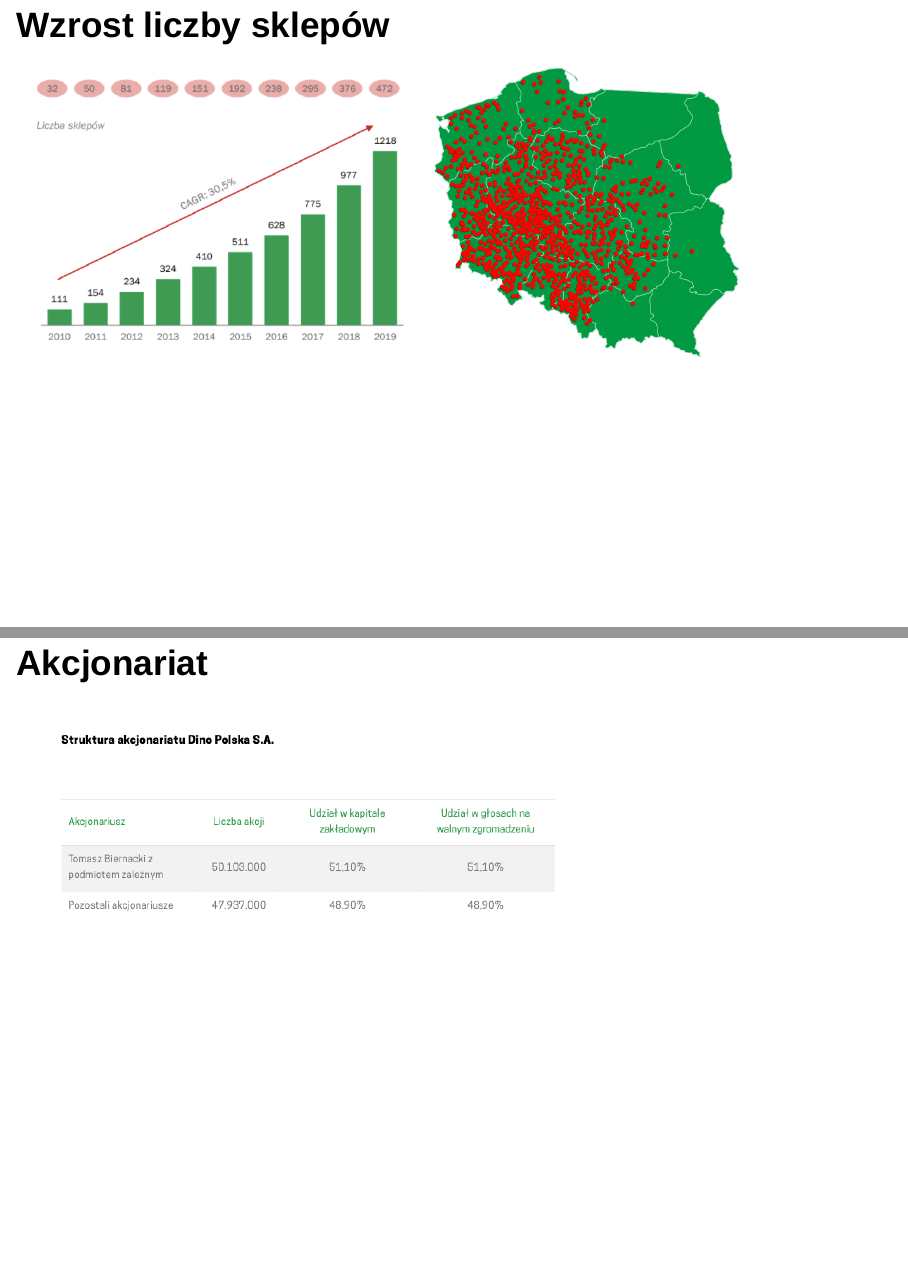
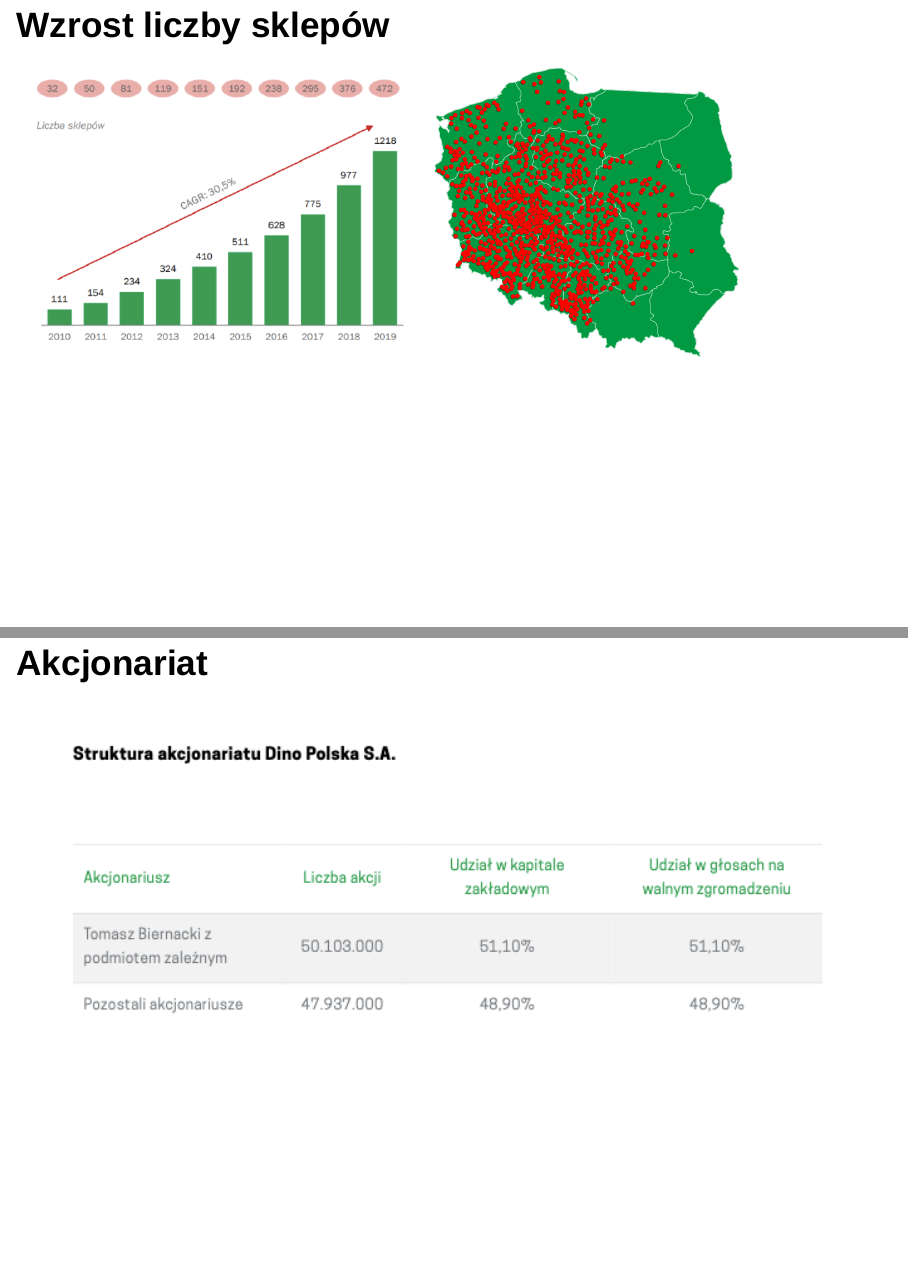
Before and after one commit to girishji/Dino, an R Markdown document (dino.Rmd): pages 7 and 8 of 31 before the commit and pages 7 and 8 of 32 after it, joined at a grey line. Rendered offline with R 4.5, knitr and Pandoc, with nearby package versions; drawn as Slidy slides in place of the format the file asks for.

Commit message:
report stuff

```diff
--- a/dino.Rmd
+++ b/dino.Rmd
@@ -131,7 +131,7 @@
 
 ## Akcjonariat
 
-<img src="imgs/akcjonariat.png">
+<img width="1000" src="imgs/akcjonariat.png">
 
 
 <div class="notes">
--- a/rpp.R
+++ b/rpp.R
@@ -8,9 +8,6 @@
 library('readxl')
 library('knitr')
 library('kableExtra')
-
-source(file = 'bilans.R')
-source(file = 'rzis.R')
 
 fdata <- c(
   'data/R-2016-Dino-Polska-Sprawozdanie-Finansowe-skonwertowany.xlsx',
--- a/rzis.R
+++ b/rzis.R
@@ -52,38 +52,132 @@
   mutate_at(vars(1), ~ ifelse(str_starts(.x, 'I|V'), str_c('  ', .x), .x)) %>%
   mutate_at(vars(1), ~ ifelse(str_starts(.x, '\\-'), str_c('    ', .x), .x))
 
-# rzis_razem
-#
-# rzis_s <- rzis_razem %>% filter(row_number() %in% c(1, 5, 15, 16, 21, 25, 26, 33, 39:42)) %>%
-#   replace(is.na(.), 0)
-#
-# # Struktura
-# rzis_s <- rzis_s %>% add_row(`RACHUNEK ZYSKÓW I STRAT (WARIANT PORÓWNAWCZY)` = '   Przychody ogółem', .before = 1) %>%
-#   add_row(`RACHUNEK ZYSKÓW I STRAT (WARIANT PORÓWNAWCZY)` = '   Koszty ogółem', .before = 2)
-#
-# for (yr in c('2015', '2016', '2017', '2018', '2019')) {
-#   rzis_s[[yr]][[1]] <- rzis_s[[yr]][[3]] + rzis_s[[yr]][[6]] + rzis_s[[yr]][[9]]
-#   rzis_s[[yr]][[2]] <- rzis_s[[yr]][[4]] + rzis_s[[yr]][[7]] + rzis_s[[yr]][[10]]
-# }
-#
-# rzis_s
-#
-# rzis_s <- rzis_s %>% mutate(`2019_s` = `2019` / rzis_s[['2019']][[1]] * 100,
-#                             `2018_s` = `2018` / rzis_s[['2018']][[1]] * 100,
-#                             `2017_s` = `2017` / rzis_s[['2017']][[1]] * 100,
-#                             `2016_s` = `2016` / rzis_s[['2016']][[1]] * 100,
-#                             `2015_s` = `2015` / rzis_s[['2015']][[1]] * 100)
-#
-# rzis_s
-#
-# # ggplot(data = rzis_s) +
-# #   geom_col(mapping = aes(x = get(rzis_col_name), y = `2019_s`, fill = get(rzis_col_name))) +
-# #   geom_col(mapping = aes(x = get(rzis_col_name), y = `2018_s`, fill = get(rzis_col_name)))
-#
-# # Dynamika
-# rzis_d <- rzis_s
-#
-# rzis
-#
-#
-# options(tibble.print_min = 10)
+rzis
+
+## Skorygowane
+
+inflacya <- tribble(
+  ~rok, ~val,
+  '2016', -0.005,
+  '2017', 0.019,
+  '2018', 0.018,
+  '2019', 0.02,
+)
+
+for (i in 1:length(inflacya)) {
+  r <-  slice(inflacya, i)$rok
+  v <-  slice(inflacya, i)$val
+  n <- str_c(r, '_sk')
+  rzis <- rzis %>%
+    mutate(!!n := ifelse(is.na(as.numeric(!!sym(r))), !!sym(r),
+                         round(as.numeric(!!sym(r)) / (1 + as.numeric(v)))))
+}
+
+
+## Struktura
+
+lata <- c('2015', '2016', '2017', '2018', '2019')
+
+rzis_st <- rzis %>%
+  select(!contains('_sk')) %>%
+  add_row(!!col_name := 'Przychody ogółem', .before = 1) %>%
+  add_row(!!col_name := 'Koszty ogółem', .before = 2)
+
+for (rok in lata) {
+  po <- rzis_st %>% slice(3, 18, 28) %>% select(rok) %>% mutate_all(~ as.numeric(.x)) %>% sum()
+  ko <- rzis_st %>% slice(7, 23, 35) %>% select(rok) %>% mutate_all(~ as.numeric(.x)) %>% sum()
+  rzis_st <- rzis_st %>%
+    mutate_at(vars(contains(rok)), ~ ifelse(row_number() == 1, po, as.character(.x)))
+  rzis_st <- rzis_st %>%
+    mutate_at(vars(contains(rok)), ~ ifelse(row_number() == 2, ko, as.character(.x)))
+}
+
+rzis_st <- rzis_st %>% select(-c('2015', '2016'))
+rzis_st
+
+for (rok in (rzis_st %>% names())[-1]) {
+  t <- (rzis_st %>% slice(1) %>% select(rok))[[1]]
+  t <- as.numeric(t)
+  n <- str_c(rok, '_st')
+  rzis_st <- rzis_st %>% mutate(!!n := ifelse(is.na(as.numeric(!!sym(rok))),
+                                              as.character(!!sym(rok)),
+                                              round(as.numeric(!!sym(rok)) / t * 100, digits = 1)))
+}
+
+rzis_st
+
+## Dynamika
+
+{
+  prev <- ''
+  for (rok in lata) {
+    if (prev == '') {
+      prev <- rok
+    } else {
+      cname <- str_c(prev, '/', str_trunc(rok, 2, "left", ""))
+      f <- function(tbl, num, row_num) {
+        prev_val <- (select(tbl, !!prev) %>% slice(row_num))[[1]]
+        prev_val <- as.integer(prev_val)
+        val <- as.numeric(num)
+        val <- round((val - prev_val) / prev_val * 100, digits = 1)
+        return (ifelse(is.na(val), '-', val))
+      }
+      rzis <- rzis %>% mutate(!!cname := f(rzis, !!sym(rok), row_number()))
+      prev <- rok
+    }
+  }
+}
+
+rzis %>% select(!contains('_'))
+
+## Wsaźniki
+wskaźniki = tribble(
+  ~rok,
+  '2015',
+  '2016',
+  '2017',
+  '2018',
+  '2019',
+)
+
+f <- function(rok, tabl) {
+  nr = (select(tabl, !!rok) %>% slice(25))[[1]]
+  dr = (select(tabl, !!rok) %>% slice(15))[[1]]
+  return(round(as.numeric(nr) / as.numeric(dr) * 100, digits = 1))
+}
+wskaźniki <- wskaźniki %>%
+  add_column(`1` = (lata %>% map_dbl(f, rzis)))
+
+f <- function(rok, tabl) {
+  nr = (select(tabl, !!rok) %>% slice(39))[[1]]
+  dr = (select(tabl, !!rok) %>% slice(25))[[1]]
+  return(round(as.numeric(nr) / as.numeric(dr) * 100, digits = 1))
+}
+wskaźniki <- wskaźniki %>%
+  add_column(`2` = (lata %>% map_dbl(f, rzis)))
+
+f <- function(rok, tabl) {
+  nr = (select(tabl, !!rok) %>% slice(39))[[1]]
+  dr = (select(tabl, !!rok) %>% slice(15))[[1]]
+  return(round(as.numeric(nr) / as.numeric(dr) * 100, digits = 1))
+}
+wskaźniki <- wskaźniki %>%
+  add_column(`3` = (lata %>% map_dbl(f, rzis)))
+
+f <- function(rok, tabl) {
+  nr = (select(tabl, !!rok) %>% slice(42))[[1]]
+  dr = (select(tabl, !!rok) %>% slice(15))[[1]]
+  return(round(as.numeric(nr) / as.numeric(dr) * 100, digits = 1))
+}
+wskaźniki <- wskaźniki %>%
+  add_column(`4` = (lata %>% map_dbl(f, rzis)))
+
+f <- function(rok, tabl) {
+  nr = (select(tabl, !!rok) %>% slice(40))[[1]]
+  dr = (select(tabl, !!rok) %>% slice(39))[[1]]
+  return(round(as.numeric(nr) / as.numeric(dr) * 100, digits = 1))
+}
+wskaźniki <- wskaźniki %>%
+  add_column(`5` = (lata %>% map_dbl(f, rzis)))
+
+wskaźniki
```
Also changed, not shown: bilans.R (+1 -0 lines), temp.R (deleted, +0 -105 lines), dino.Rmd (6 more changed lines).
